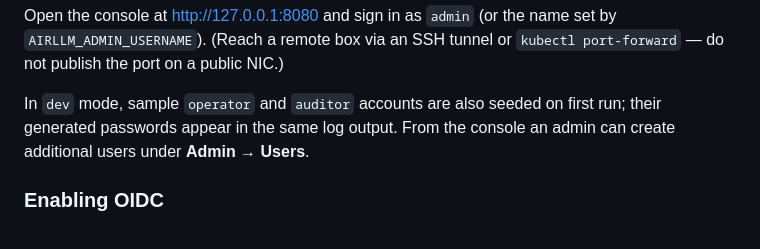
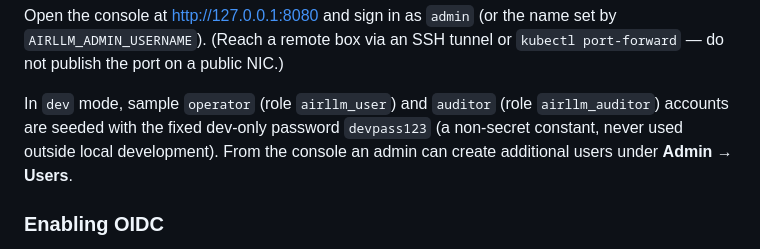
Before and after one commit to ipsupport-llc/ipsupport-airllm, a Markdown page: docs/getting-started.md, the part around the change. Drawn GitHub-style.

Commit message:
docs: fix three accuracy bugs in api.md and getting-started.md
- api.md POST /api/me/password: correct body keys from current_password/new_password to current/new (matches handleChangeOwnPassword json tags)
- getting-started.md: replace false "generated passwords appear in log" claim with correct fixed DevPassword devpass123 constant; clarify dev-only
- api.md POST /api/admin/users/{id}/password: document missing body {"password":"..."} matching handleResetPassword

Co-Authored-By: Claude Opus 4.8 (1M context) <noreply@anthropic.com>

```diff
--- a/docs/getting-started.md
+++ b/docs/getting-started.md
@@ -47,9 +47,10 @@ Open the console at <http://127.0.0.1:8080> and sign in as `admin` (or the
 name set by `AIRLLM_ADMIN_USERNAME`). (Reach a remote box via an SSH tunnel or
 `kubectl port-forward` — do not publish the port on a public NIC.)
 
-In `dev` mode, sample `operator` and `auditor` accounts are also seeded on
-first run; their generated passwords appear in the same log output. From the
-console an admin can create additional users under **Admin → Users**.
+In `dev` mode, sample `operator` (role `airllm_user`) and `auditor` (role
+`airllm_auditor`) accounts are seeded with the fixed dev-only password
+`devpass123` (a non-secret constant, never used outside local development).
+From the console an admin can create additional users under **Admin → Users**.
 
 ### Enabling OIDC
 
```
Also changed, not shown: docs/api.md (+2 -2 lines).
